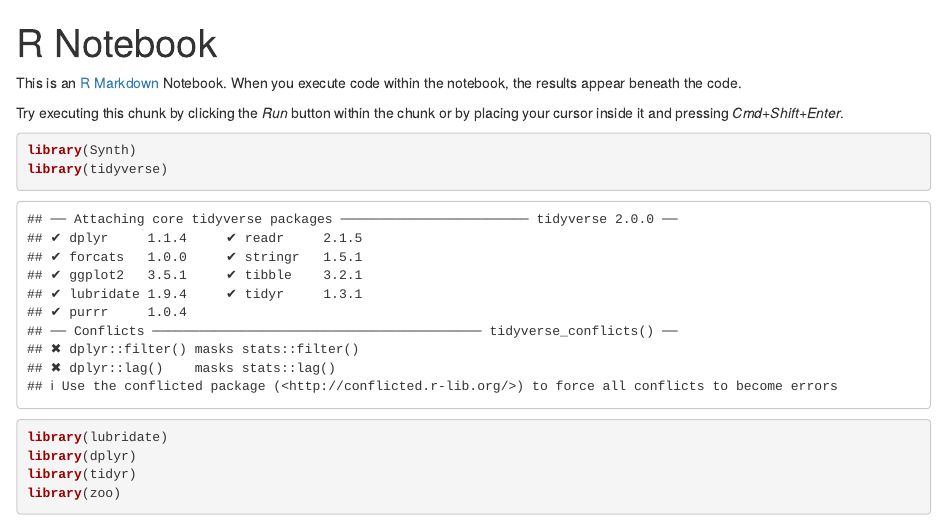
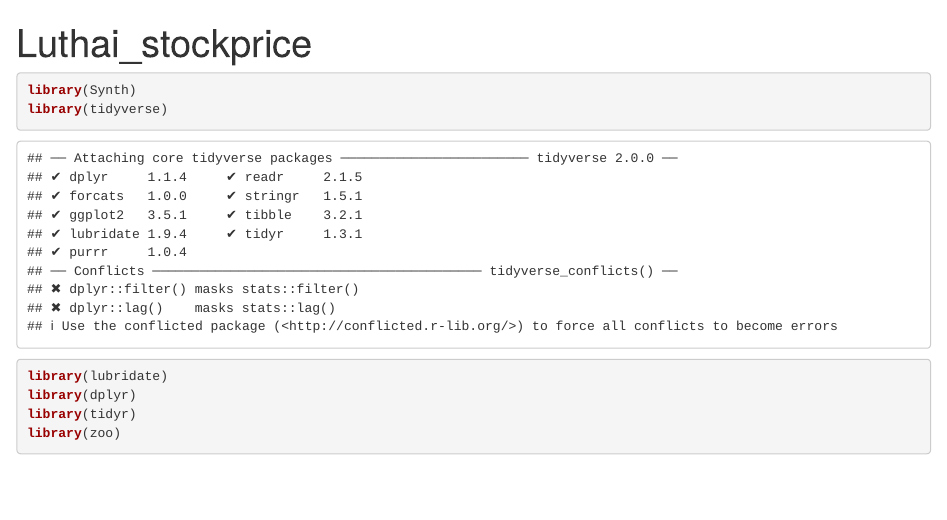
Before and after one commit to karolilly/SyntheticDivestments, an R Markdown document (luthai_stockprice.Rmd): the page in a window 1100 px wide, from its top. Rendered offline with R 4.5, knitr and Pandoc, with nearby package versions; some code elsewhere in the file could not run offline.

Commit message:
Update luthai_stockprice.Rmd

````diff
--- a/luthai_stockprice.Rmd
+++ b/luthai_stockprice.Rmd
@@ -1,12 +1,7 @@
 ---
-title: "R Notebook"
+title: "Luthai_stockprice"
 output: html_notebook
 ---
-
-
-This is an [R Markdown](http://rmarkdown.rstudio.com) Notebook. When you execute code within the notebook, the results appear beneath the code.
-
-Try executing this chunk by clicking the *Run* button within the chunk or by placing your cursor inside it and pressing *Cmd+Shift+Enter*.
 
 
 ```{r}
````
